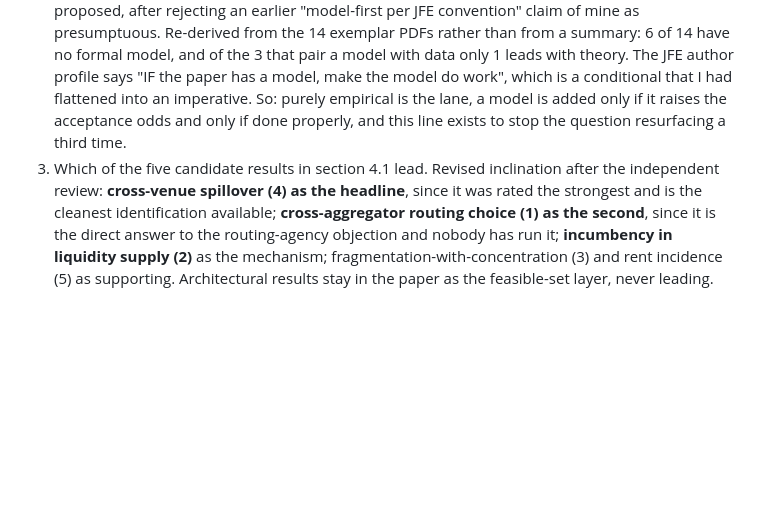
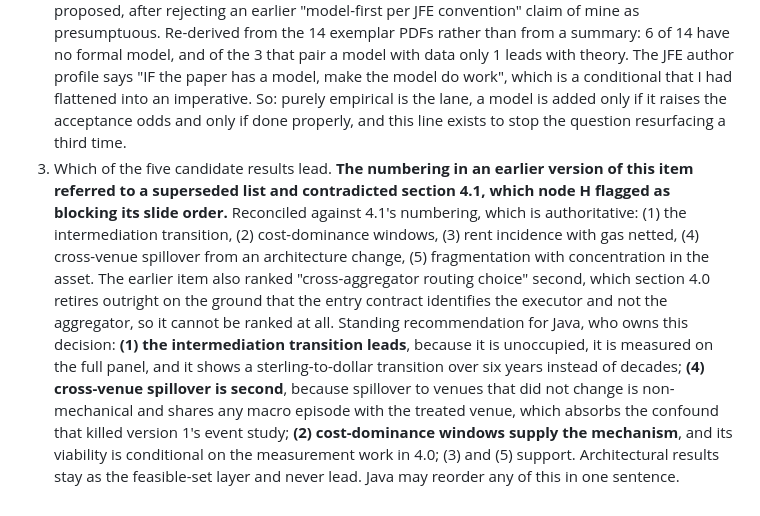
Before and after one commit to xujiahuayz/defi-vehicle-currencies, a Markdown page: docs/research-workflow.md, the part around the change. Rendered like a GitHub page; blank space fills up the shorter version.

```diff
--- a/docs/research-workflow.md
+++ b/docs/research-workflow.md
@@ -234,4 +234,4 @@ Ordering: A and B complete before C. C blocks D. D blocks E. E locks before F. F
 
 1. Title: **DECIDED by Java 2026-08-06** — "The Making of Dominant Vehicle Currencies: Evidence from DeFi".
 2. Pure-empirics lane: **ALREADY DECIDED, do not reopen.** Java settled this when the graph was first proposed, after rejecting an earlier "model-first per JFE convention" claim of mine as presumptuous. Re-derived from the 14 exemplar PDFs rather than from a summary: 6 of 14 have no formal model, and of the 3 that pair a model with data only 1 leads with theory. The JFE author profile says "IF the paper has a model, make the model do work", which is a conditional that I had flattened into an imperative. So: purely empirical is the lane, a model is added only if it raises the acceptance odds and only if done properly, and this line exists to stop the question resurfacing a third time.
-3. Which of the five candidate results in section 4.1 lead. Revised inclination after the independent review: **cross-venue spillover (4) as the headline**, since it was rated the strongest and is the cleanest identification available; **cross-aggregator routing choice (1) as the second**, since it is the direct answer to the routing-agency objection and nobody has run it; **incumbency in liquidity supply (2)** as the mechanism; fragmentation-with-concentration (3) and rent incidence (5) as supporting. Architectural results stay in the paper as the feasible-set layer, never leading.
+3. Which of the five candidate results lead. **The numbering in an earlier version of this item referred to a superseded list and contradicted section 4.1, which node H flagged as blocking its slide order.** Reconciled against 4.1's numbering, which is authoritative: (1) the intermediation transition, (2) cost-dominance windows, (3) rent incidence with gas netted, (4) cross-venue spillover from an architecture change, (5) fragmentation with concentration in the asset. The earlier item also ranked "cross-aggregator routing choice" second, which section 4.0 retires outright on the ground that the entry contract identifies the executor and not the aggregator, so it cannot be ranked at all. Standing recommendation for Java, who owns this decision: **(1) the intermediation transition leads**, because it is unoccupied, it is measured on the full panel, and it shows a sterling-to-dollar transition over six years instead of decades; **(4) cross-venue spillover is second**, because spillover to venues that did not change is non-mechanical and shares any macro episode with the treated venue, which absorbs the confound that killed version 1's event study; **(2) cost-dominance windows supply the mechanism**, and its viability is conditional on the measurement work in 4.0; (3) and (5) support. Architectural results stay as the feasible-set layer and never lead. Java may reorder any of this in one sentence.
```
Also changed, not shown: docs/finding-cost-dominance-measured.md (+3 -1 lines).
